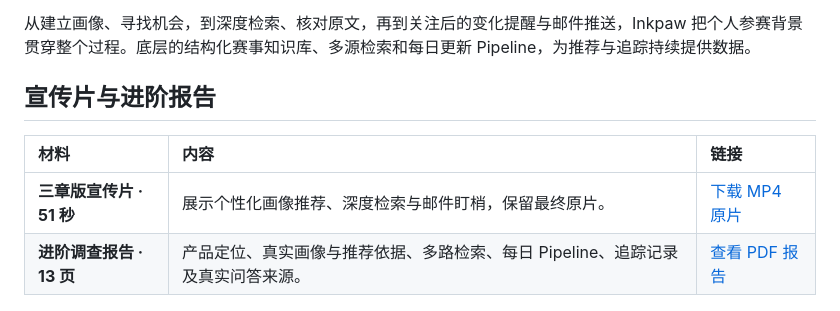
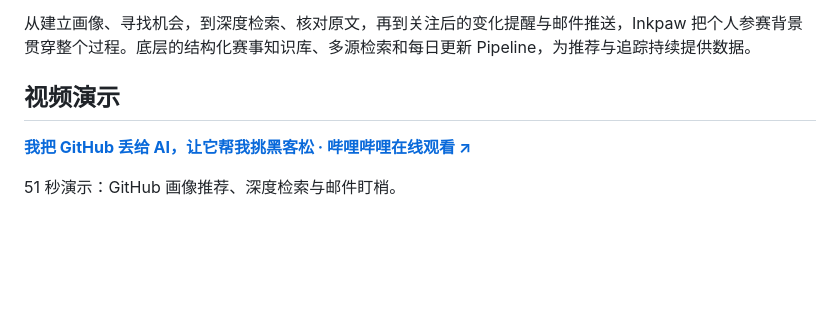
Before and after one commit to hackathon-crew/contest-detective, a Markdown page: README.md, the part around the change. Rendered like a GitHub page; blank space fills up the shorter version.

Commit message:
docs(readme): link the Bilibili demo (#249)

```diff
--- a/README.md
+++ b/README.md
@@ -28,12 +28,11 @@
 
 从建立画像、寻找机会，到深度检索、核对原文，再到关注后的变化提醒与邮件推送，Inkpaw 把个人参赛背景贯穿整个过程。底层的结构化赛事知识库、多源检索和每日更新 Pipeline，为推荐与追踪持续提供数据。
 
-## 宣传片与进阶报告
+## 视频演示
 
-| 材料 | 内容 | 链接 |
-| :--- | :--- | :--- |
-| **三章版宣传片 · 51 秒** | 展示个性化画像推荐、深度检索与邮件盯梢，保留最终原片。 | [下载 MP4 原片](docs/assets/submission/inkpaw-promo-three-chapters.mp4) |
-| **进阶调查报告 · 13 页** | 产品定位、真实画像与推荐依据、多路检索、每日 Pipeline、追踪记录及真实问答来源。 | [查看 PDF 报告](docs/assets/submission/inkpaw-advanced-report.pdf) |
+[**我把 GitHub 丢给 AI，让它帮我挑黑客松 · 哔哩哔哩在线观看 ↗**](https://www.bilibili.com/video/BV1MgHG66EDA/)
+
+51 秒演示：GitHub 画像推荐、深度检索与邮件盯梢。
 
 <p align="center"><a href="https://inkpaw.windup.xin"><img src="docs/assets/readme/home.png" width="100%" alt="Inkpaw 真实首页：自然语言提问、蓝色八爪鱼与赛事海报"></a></p>
 
```
